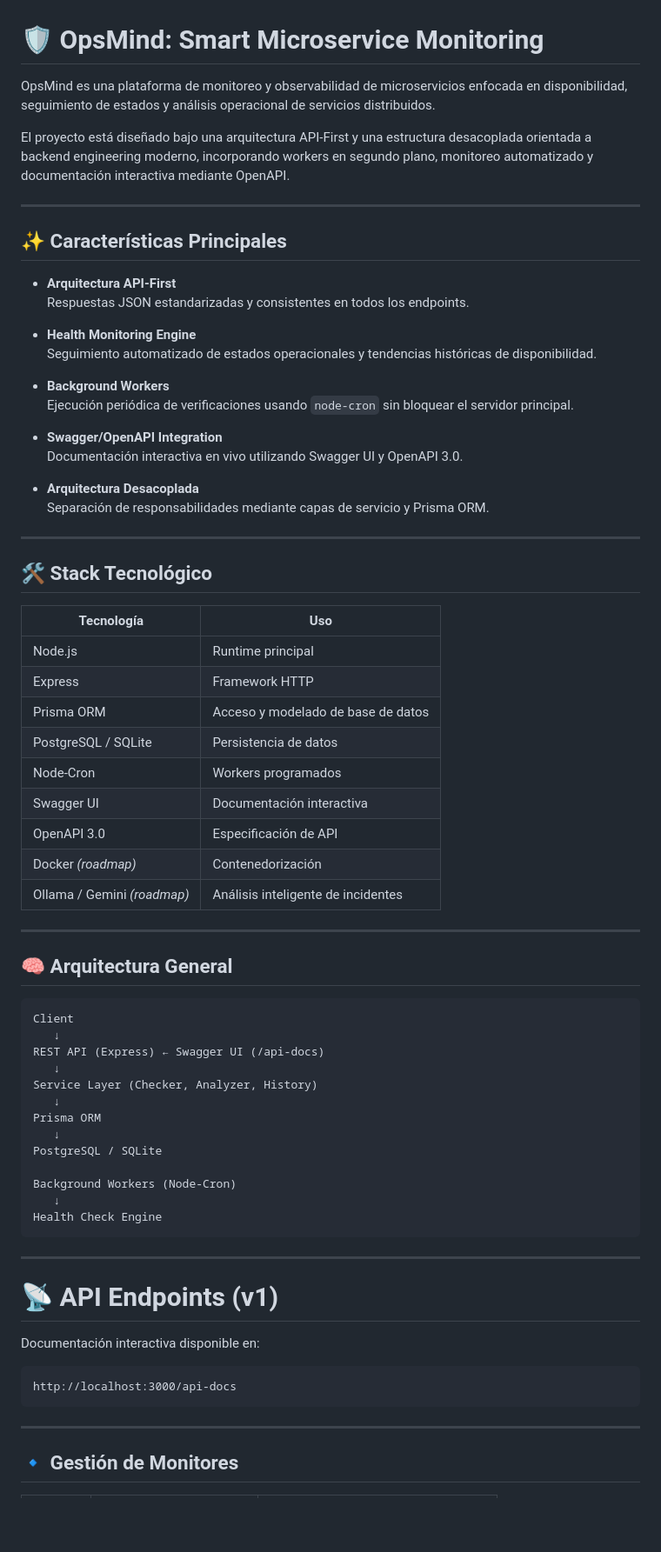
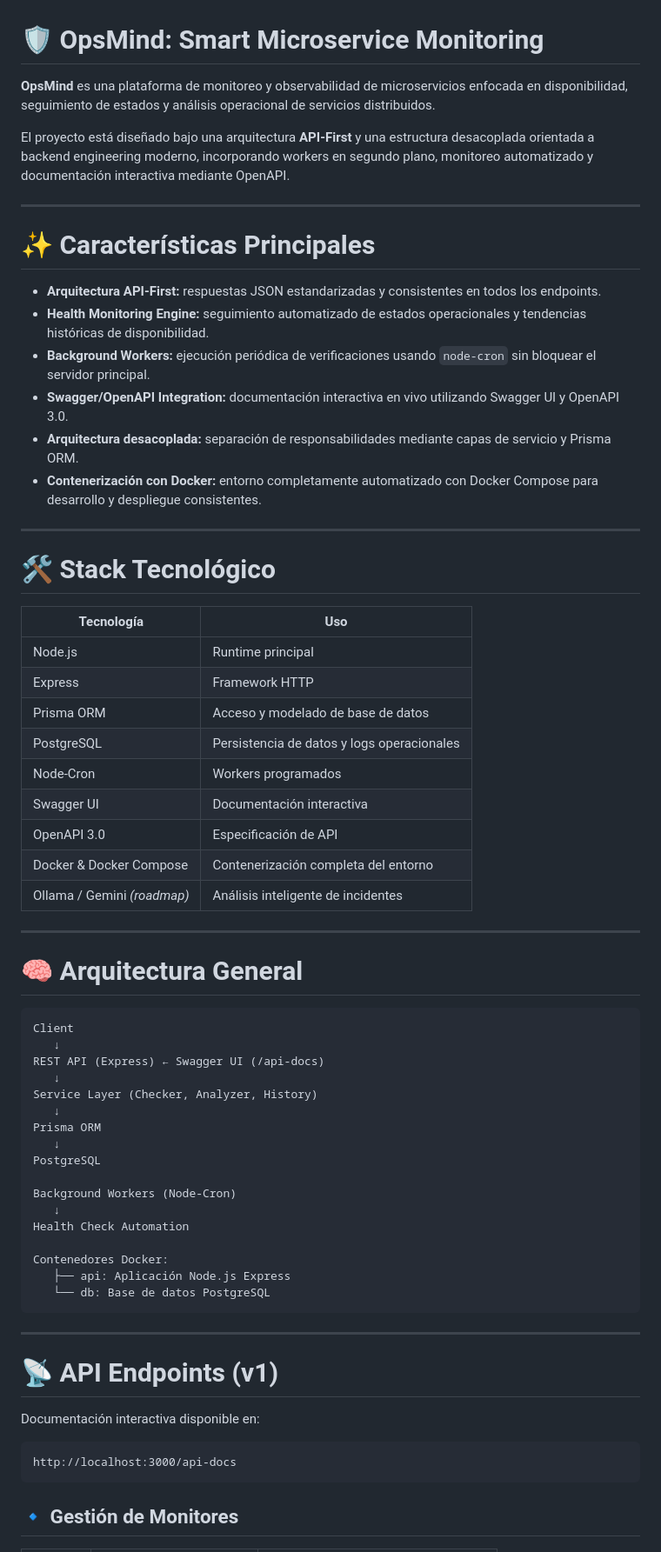
Before and after one commit to LENINMORENO13/OpsMind, a Markdown page: README.md, the part around one of its changes. Shown at 87% size. Rendered like a GitHub page; blank space fills up the shorter version.

Commit message:
docs: update README with Docker setup instructions

````diff
--- a/README.md
+++ b/README.md
@@ -1,47 +1,39 @@
 # 🛡️ OpsMind: Smart Microservice Monitoring
 
-OpsMind es una plataforma de monitoreo y observabilidad de microservicios enfocada en disponibilidad, seguimiento de estados y análisis operacional de servicios distribuidos.
+**OpsMind** es una plataforma de monitoreo y observabilidad de microservicios enfocada en disponibilidad, seguimiento de estados y análisis operacional de servicios distribuidos.
 
-El proyecto está diseñado bajo una arquitectura API-First y una estructura desacoplada orientada a backend engineering moderno, incorporando workers en segundo plano, monitoreo automatizado y documentación interactiva mediante OpenAPI.
+El proyecto está diseñado bajo una arquitectura **API-First** y una estructura desacoplada orientada a backend engineering moderno, incorporando workers en segundo plano, monitoreo automatizado y documentación interactiva mediante OpenAPI.
 
 ---
 
-## ✨ Características Principales
+# ✨ Características Principales
 
-- **Arquitectura API-First**
-  Respuestas JSON estandarizadas y consistentes en todos los endpoints.
-
-- **Health Monitoring Engine**
-  Seguimiento automatizado de estados operacionales y tendencias históricas de disponibilidad.
-
-- **Background Workers**
-  Ejecución periódica de verificaciones usando `node-cron` sin bloquear el servidor principal.
-
-- **Swagger/OpenAPI Integration**
-  Documentación interactiva en vivo utilizando Swagger UI y OpenAPI 3.0.
-
-- **Arquitectura Desacoplada**
-  Separación de responsabilidades mediante capas de servicio y Prisma ORM.
+* **Arquitectura API-First:** respuestas JSON estandarizadas y consistentes en todos los endpoints.
+* **Health Monitoring Engine:** seguimiento automatizado de estados operacionales y tendencias históricas de disponibilidad.
+* **Background Workers:** ejecución periódica de verificaciones usando `node-cron` sin bloquear el servidor principal.
+* **Swagger/OpenAPI Integration:** documentación interactiva en vivo utilizando Swagger UI y OpenAPI 3.0.
+* **Arquitectura desacoplada:** separación de responsabilidades mediante capas de servicio y Prisma ORM.
+* **Contenerización con Docker:** entorno completamente automatizado con Docker Compose para desarrollo y despliegue consistentes.
 
 ---
 
-## 🛠️ Stack Tecnológico
+# 🛠️ Stack Tecnológico
 
-| Tecnología | Uso |
-|---|---|
-| Node.js | Runtime principal |
-| Express | Framework HTTP |
-| Prisma ORM | Acceso y modelado de base de datos |
-| PostgreSQL / SQLite | Persistencia de datos |
-| Node-Cron | Workers programados |
-| Swagger UI | Documentación interactiva |
-| OpenAPI 3.0 | Especificación de API |
-| Docker *(roadmap)* | Contenedorización |
-| Ollama / Gemini *(roadmap)* | Análisis inteligente de incidentes |
+| Tecnología                  | Uso                                        |
+| --------------------------- | ------------------------------------------ |
+| Node.js                     | Runtime principal                          |
+| Express                     | Framework HTTP                             |
+| Prisma ORM                  | Acceso y modelado de base de datos         |
+| PostgreSQL                  | Persistencia de datos y logs operacionales |
+| Node-Cron                   | Workers programados                        |
+| Swagger UI                  | Documentación interactiva                  |
+| OpenAPI 3.0                 | Especificación de API                      |
+| Docker & Docker Compose     | Contenerización completa del entorno       |
+| Ollama / Gemini *(roadmap)* | Análisis inteligente de incidentes         |
 
 ---
 
-## 🧠 Arquitectura General
+# 🧠 Arquitectura General
 
 ```text
 Client
@@ -52,11 +44,15 @@ Service Layer (Checker, Analyzer, History)
    ↓
 Prisma ORM
    ↓
-PostgreSQL / SQLite
+PostgreSQL
 
 Background Workers (Node-Cron)
    ↓
-Health Check Engine
+Health Check Automation
+
+Contenedores Docker:
+   ├── api: Aplicación Node.js Express
+   └── db: Base de datos PostgreSQL
 ```
 
 ---
@@ -65,11 +61,9 @@ Health Check Engine
 
 Documentación interactiva disponible en:
 
-```txt
+```text
 http://localhost:3000/api-docs
 ```
 
----
-
 ## 🔹 Gestión de Monitores
 
````
Also changed, not shown: other parts of README.md (+72 -82 lines).
